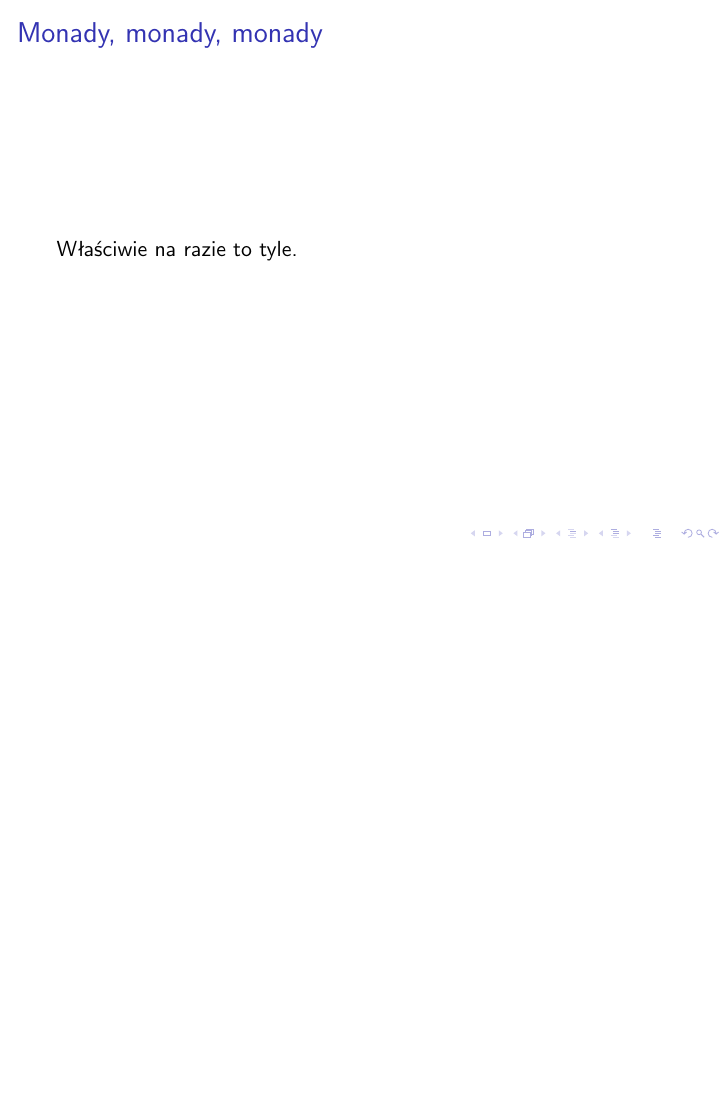
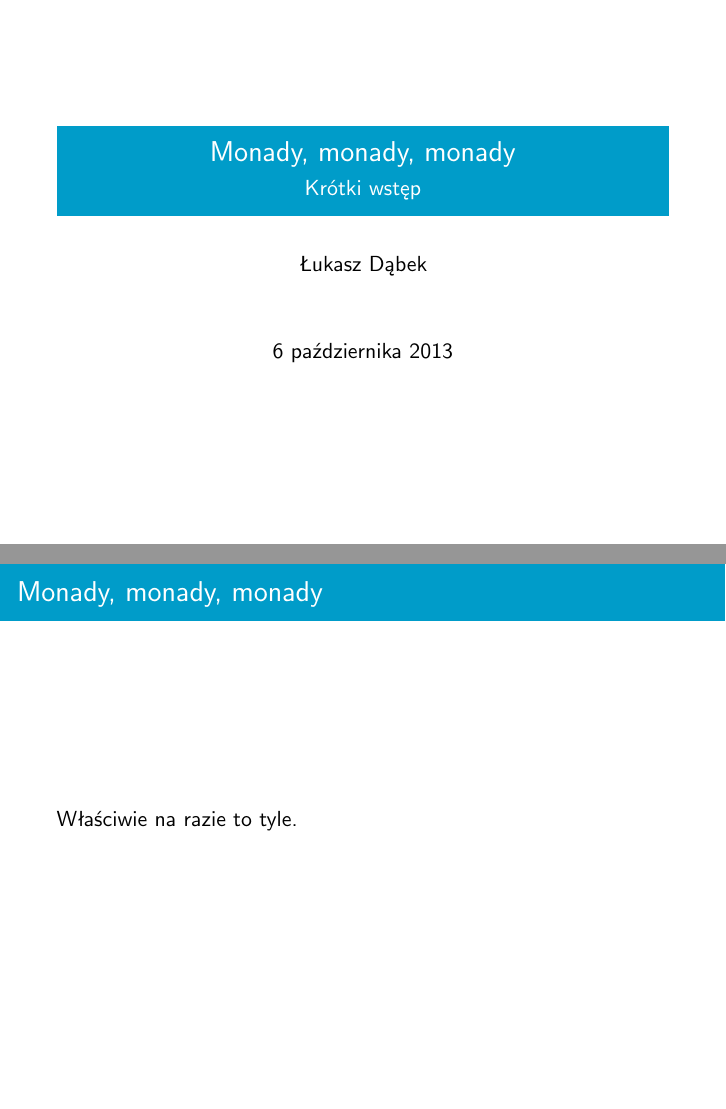
Before and after one commit to sznurek/monads-presentation, LaTeX slides (slides.tex): the whole page before the commit and pages 1 and 2 of 2 after it, the two joined at a grey line, the shorter picture padded with empty space. Compiled offline with pdfLaTeX.

Commit message:
Now it looks nice.

```diff
--- a/slides.tex
+++ b/slides.tex
@@ -1,9 +1,21 @@
 \documentclass{beamer}
-\usetheme{default}
 \usepackage[utf8]{inputenc}
 \usepackage{polski}
 
+\usetheme[height=1cm]{Rochester}
+\usecolortheme[RGB={0,156,201}]{structure}
+\usefonttheme{professionalfonts}
+\setbeamertemplate{navigation symbols}{}
+
+\title[Monady]{Monady, monady, monady}
+\subtitle{Krótki wstęp}
+\author{Łukasz Dąbek}
+
 \begin{document}
+
+\begin{frame}[plain]
+    \titlepage
+\end{frame}
 
 \begin{frame}{Monady, monady, monady}
 
```
